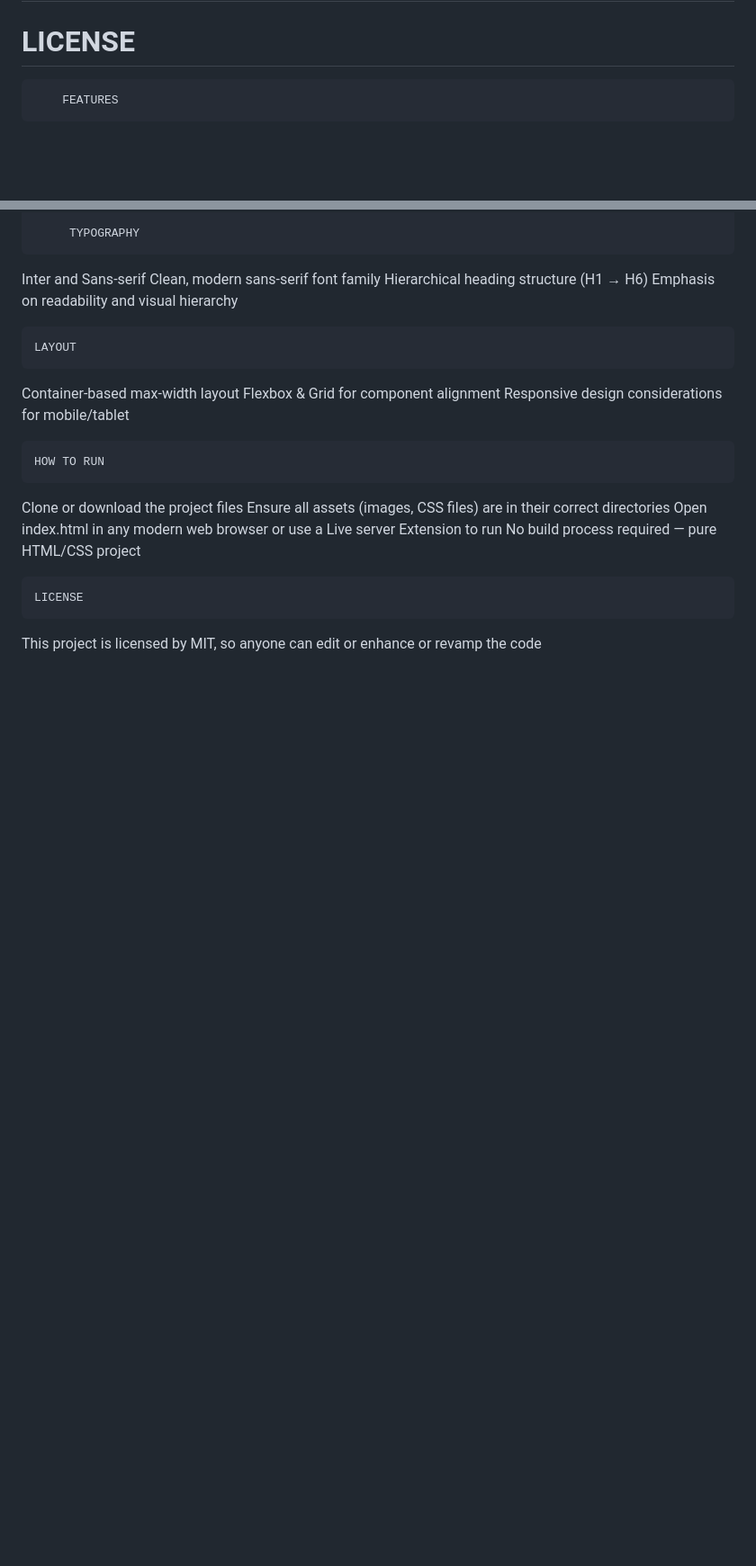
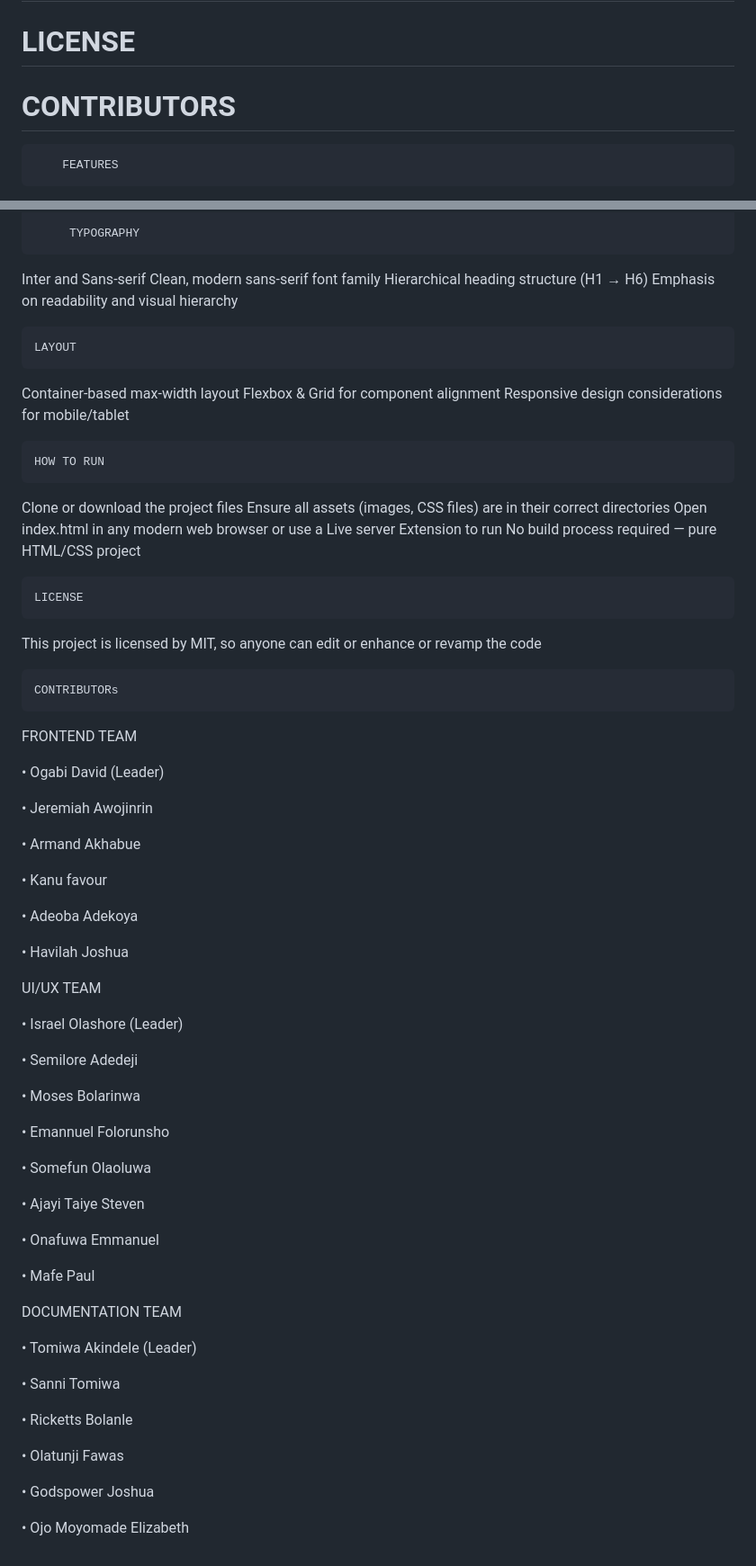
Before and after one commit to GABIs-Hub/Furnitown, a Markdown page: README.md, 2 parts joined by grey strips. Shown at 90% size. Rendered like a GitHub page; blank space fills up the shorter version.

Commit message:
Add CONTRIBUTORS section to README
Added a CONTRIBUTORS section listing team members for frontend, UI/UX, and documentation.

```diff
--- a/README.md
+++ b/README.md
@@ -16,6 +16,7 @@ Tagline: Your Home, Our Design
 # LAYOUT
 # HOW TO RUN
 # LICENSE
+# CONTRIBUTORS
         FEATURES
 1. Promotional Bar
     Contact information display (Call us: +123-456-789)
@@ -194,3 +195,50 @@ No build process required — pure HTML/CSS project
 
     LICENSE
 This project is licensed by MIT, so anyone can edit or enhance or revamp the code
+
+    CONTRIBUTORs
+  FRONTEND TEAM
+
+• Ogabi David (Leader)
+
+• Jeremiah Awojinrin
+
+• Armand Akhabue
+
+• Kanu favour
+
+• Adeoba Adekoya
+
+• Havilah Joshua
+
+  UI/UX TEAM
+
+• Israel Olashore (Leader)
+
+• Semilore Adedeji
+
+• Moses Bolarinwa
+
+• Emannuel Folorunsho
+
+• Somefun Olaoluwa
+
+• Ajayi Taiye Steven
+
+• Onafuwa Emmanuel
+
+• Mafe Paul
+
+  DOCUMENTATION TEAM
+
+• Tomiwa Akindele (Leader)
+
+• Sanni Tomiwa
+
+• Ricketts Bolanle
+
+• Olatunji Fawas
+
+• Godspower Joshua
+
+• Ojo Moyomade Elizabeth
```
